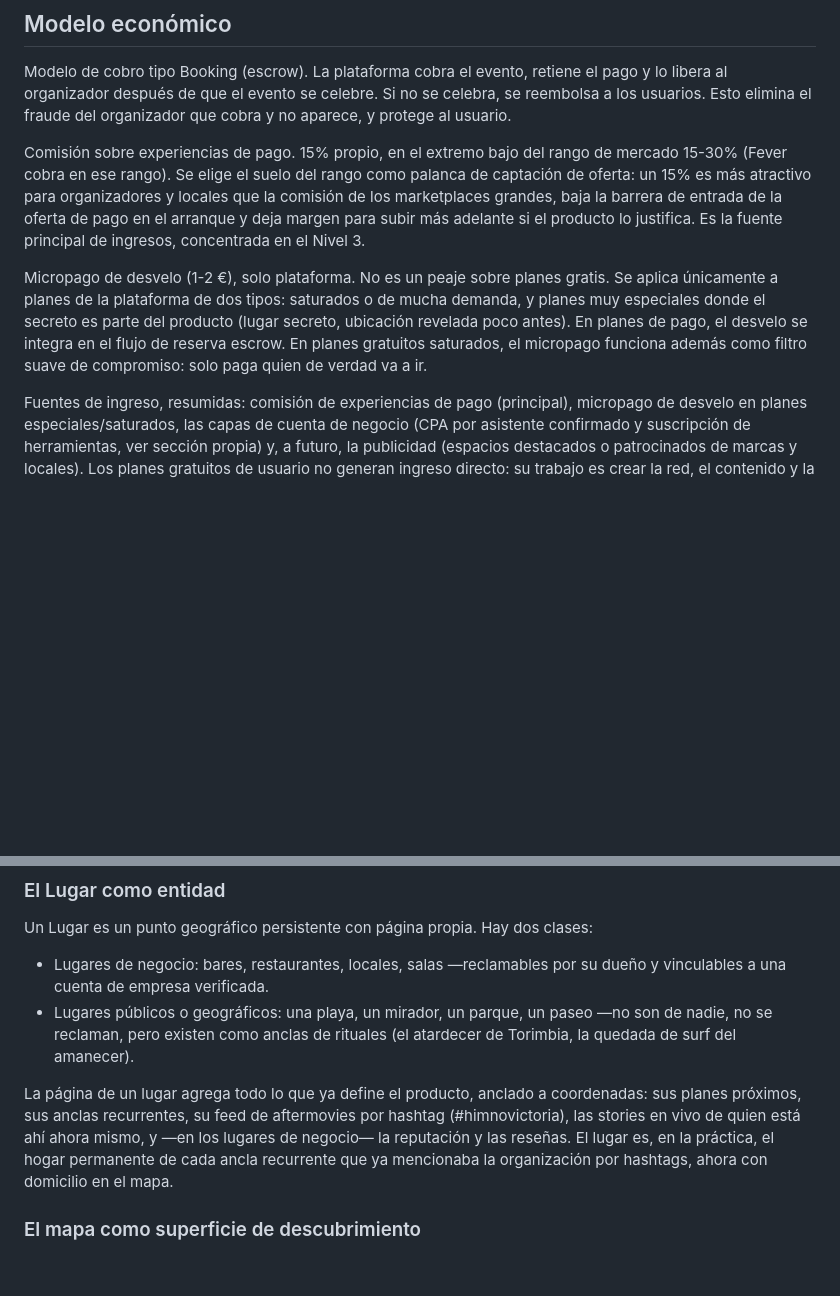
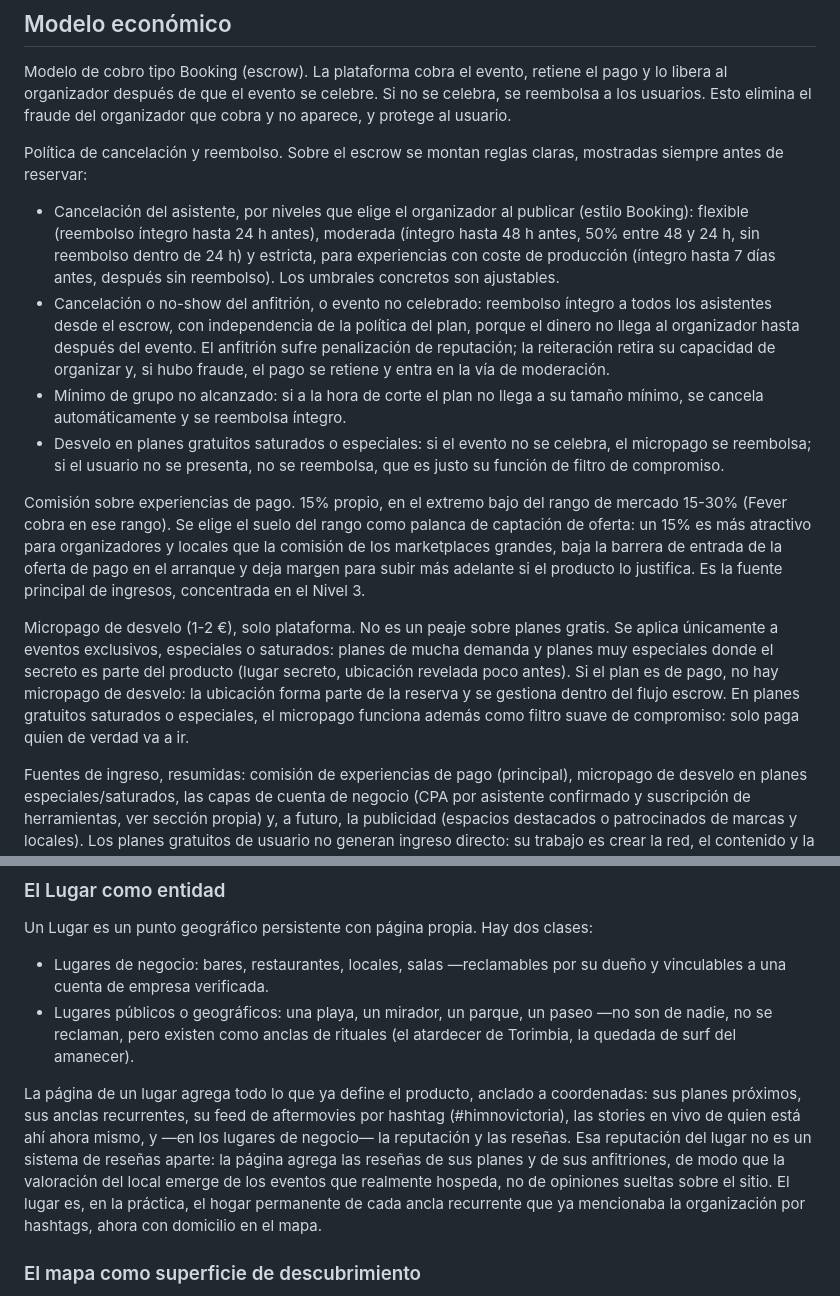
Before and after one commit to DiegoArcecarne/RED-SOCIAL, a Markdown page: PRODUCTO.md, 2 parts joined by grey strips. Rendered like a GitHub page; blank space fills up the shorter version.

Commit message:
Cierra cabos sueltos: cancelación/reembolso, agregación de reseñas y desvelo en planes de pago
Co-Authored-By: Claude Opus 4.8 <noreply@anthropic.com>
Claude-Session: https://claude.ai/code/session_01JH4JRBxsqNGAvQFFcpLyZU

```diff
--- a/PRODUCTO.md
+++ b/PRODUCTO.md
@@ -76,9 +76,16 @@ Taxonomía actualizable. Las categorías no se hard-codean. Estructura propuesta
 
 Modelo de cobro tipo Booking (escrow). La plataforma cobra el evento, retiene el pago y lo libera al organizador después de que el evento se celebre. Si no se celebra, se reembolsa a los usuarios. Esto elimina el fraude del organizador que cobra y no aparece, y protege al usuario.
 
+Política de cancelación y reembolso. Sobre el escrow se montan reglas claras, mostradas siempre antes de reservar:
+
+- Cancelación del asistente, por niveles que elige el organizador al publicar (estilo Booking): flexible (reembolso íntegro hasta 24 h antes), moderada (íntegro hasta 48 h antes, 50% entre 48 y 24 h, sin reembolso dentro de 24 h) y estricta, para experiencias con coste de producción (íntegro hasta 7 días antes, después sin reembolso). Los umbrales concretos son ajustables.
+- Cancelación o no-show del anfitrión, o evento no celebrado: reembolso íntegro a todos los asistentes desde el escrow, con independencia de la política del plan, porque el dinero no llega al organizador hasta después del evento. El anfitrión sufre penalización de reputación; la reiteración retira su capacidad de organizar y, si hubo fraude, el pago se retiene y entra en la vía de moderación.
+- Mínimo de grupo no alcanzado: si a la hora de corte el plan no llega a su tamaño mínimo, se cancela automáticamente y se reembolsa íntegro.
+- Desvelo en planes gratuitos saturados o especiales: si el evento no se celebra, el micropago se reembolsa; si el usuario no se presenta, no se reembolsa, que es justo su función de filtro de compromiso.
+
 Comisión sobre experiencias de pago. 15% propio, en el extremo bajo del rango de mercado 15-30% (Fever cobra en ese rango). Se elige el suelo del rango como palanca de captación de oferta: un 15% es más atractivo para organizadores y locales que la comisión de los marketplaces grandes, baja la barrera de entrada de la oferta de pago en el arranque y deja margen para subir más adelante si el producto lo justifica. Es la fuente principal de ingresos, concentrada en el Nivel 3.
 
-Micropago de desvelo (1-2 €), solo plataforma. No es un peaje sobre planes gratis. Se aplica únicamente a planes de la plataforma de dos tipos: saturados o de mucha demanda, y planes muy especiales donde el secreto es parte del producto (lugar secreto, ubicación revelada poco antes). En planes de pago, el desvelo se integra en el flujo de reserva escrow. En planes gratuitos saturados, el micropago funciona además como filtro suave de compromiso: solo paga quien de verdad va a ir.
+Micropago de desvelo (1-2 €), solo plataforma. No es un peaje sobre planes gratis. Se aplica únicamente a eventos exclusivos, especiales o saturados: planes de mucha demanda y planes muy especiales donde el secreto es parte del producto (lugar secreto, ubicación revelada poco antes). Si el plan es de pago, no hay micropago de desvelo: la ubicación forma parte de la reserva y se gestiona dentro del flujo escrow. En planes gratuitos saturados o especiales, el micropago funciona además como filtro suave de compromiso: solo paga quien de verdad va a ir.
 
 Fuentes de ingreso, resumidas: comisión de experiencias de pago (principal), micropago de desvelo en planes especiales/saturados, las capas de cuenta de negocio (CPA por asistente confirmado y suscripción de herramientas, ver sección propia) y, a futuro, la publicidad (espacios destacados o patrocinados de marcas y locales). Los planes gratuitos de usuario no generan ingreso directo: su trabajo es crear la red, el contenido y la retención.
 
@@ -278,7 +285,7 @@ Un Lugar es un punto geográfico persistente con página propia. Hay dos clases:
 - Lugares de negocio: bares, restaurantes, locales, salas —reclamables por su dueño y vinculables a una cuenta de empresa verificada.
 - Lugares públicos o geográficos: una playa, un mirador, un parque, un paseo —no son de nadie, no se reclaman, pero existen como anclas de rituales (el atardecer de Torimbia, la quedada de surf del amanecer).
 
-La página de un lugar agrega todo lo que ya define el producto, anclado a coordenadas: sus planes próximos, sus anclas recurrentes, su feed de aftermovies por hashtag (#himnovictoria), las stories en vivo de quien está ahí ahora mismo, y —en los lugares de negocio— la reputación y las reseñas. El lugar es, en la práctica, el hogar permanente de cada ancla recurrente que ya mencionaba la organización por hashtags, ahora con domicilio en el mapa.
+La página de un lugar agrega todo lo que ya define el producto, anclado a coordenadas: sus planes próximos, sus anclas recurrentes, su feed de aftermovies por hashtag (#himnovictoria), las stories en vivo de quien está ahí ahora mismo, y —en los lugares de negocio— la reputación y las reseñas. Esa reputación del lugar no es un sistema de reseñas aparte: la página agrega las reseñas de sus planes y de sus anfitriones, de modo que la valoración del local emerge de los eventos que realmente hospeda, no de opiniones sueltas sobre el sitio. El lugar es, en la práctica, el hogar permanente de cada ancla recurrente que ya mencionaba la organización por hashtags, ahora con domicilio en el mapa.
 
 ### El mapa como superficie de descubrimiento
 
```
